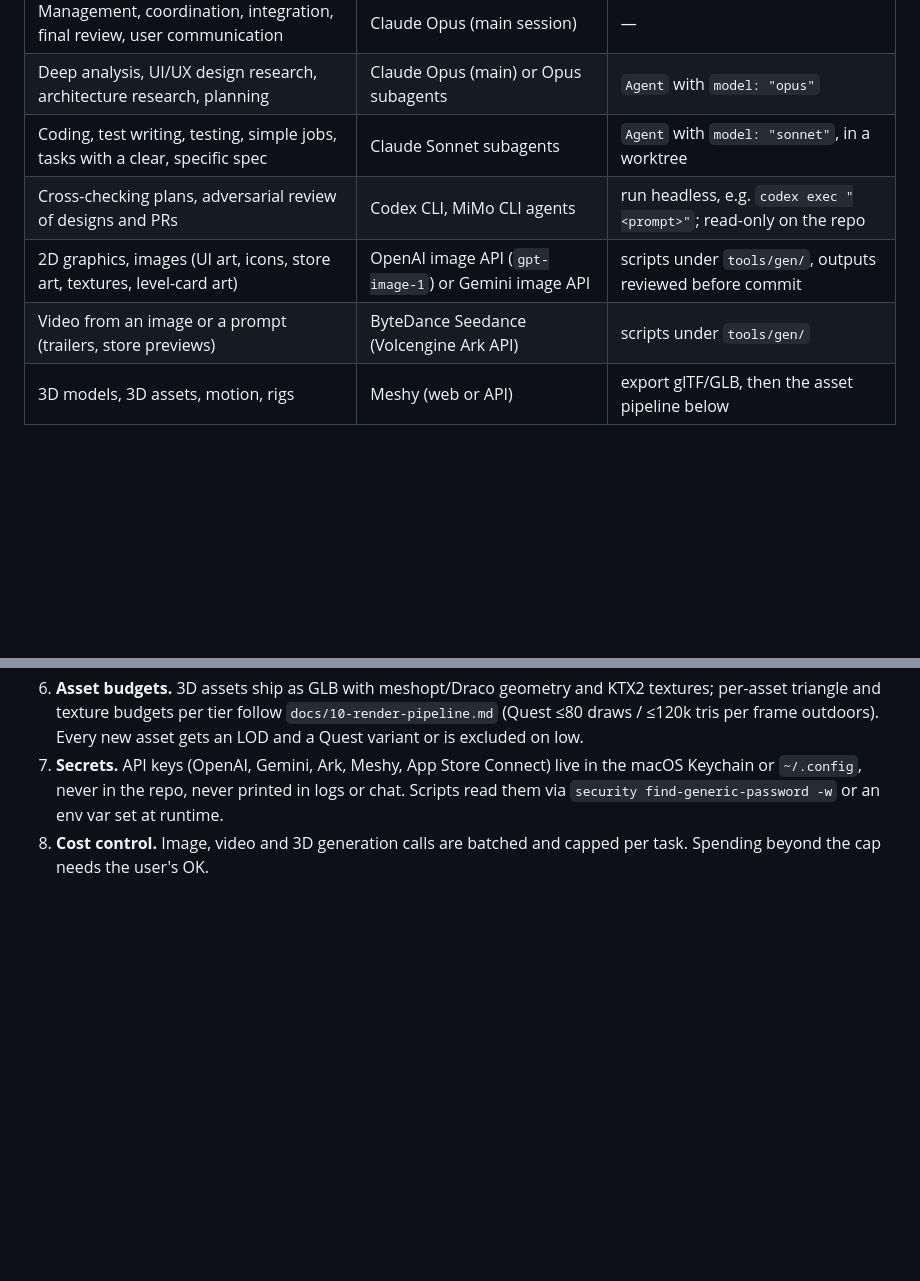
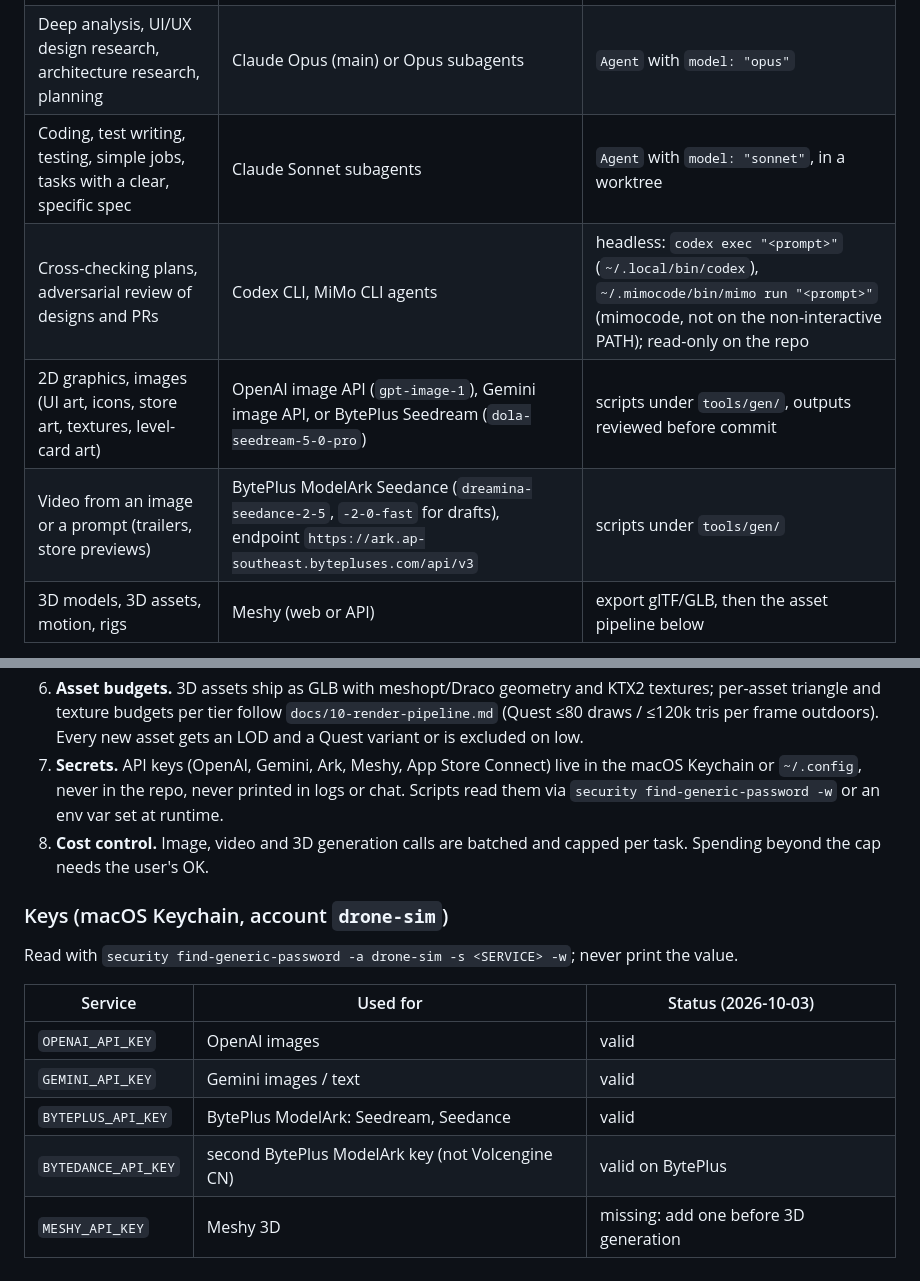
Before and after one commit to tvlgiao/game-drone-sim, a Markdown page: .claude/team-rules.md, 2 parts joined by grey strips. Drawn GitHub-style; blank space fills up the shorter version.

Commit message:
docs(claude): team tools: mimo/codex paths, BytePlus Seedream/Seedance, Keychain key names

```diff
--- a/.claude/team-rules.md
+++ b/.claude/team-rules.md
@@ -8,9 +8,9 @@ The main session (Claude Opus) manages and coordinates. It routes work by type:
 | Management, coordination, integration, final review, user communication | Claude Opus (main session) | — |
 | Deep analysis, UI/UX design research, architecture research, planning | Claude Opus (main) or Opus subagents | `Agent` with `model: "opus"` |
 | Coding, test writing, testing, simple jobs, tasks with a clear, specific spec | Claude Sonnet subagents | `Agent` with `model: "sonnet"`, in a worktree |
-| Cross-checking plans, adversarial review of designs and PRs | Codex CLI, MiMo CLI agents | run headless, e.g. `codex exec "<prompt>"`; read-only on the repo |
-| 2D graphics, images (UI art, icons, store art, textures, level-card art) | OpenAI image API (`gpt-image-1`) or Gemini image API | scripts under `tools/gen/`, outputs reviewed before commit |
-| Video from an image or a prompt (trailers, store previews) | ByteDance Seedance (Volcengine Ark API) | scripts under `tools/gen/` |
+| Cross-checking plans, adversarial review of designs and PRs | Codex CLI, MiMo CLI agents | headless: `codex exec "<prompt>"` (`~/.local/bin/codex`), `~/.mimocode/bin/mimo run "<prompt>"` (mimocode, not on the non-interactive PATH); read-only on the repo |
+| 2D graphics, images (UI art, icons, store art, textures, level-card art) | OpenAI image API (`gpt-image-1`), Gemini image API, or BytePlus Seedream (`dola-seedream-5-0-pro`) | scripts under `tools/gen/`, outputs reviewed before commit |
+| Video from an image or a prompt (trailers, store previews) | BytePlus ModelArk Seedance (`dreamina-seedance-2-5`, `-2-0-fast` for drafts), endpoint `https://ark.ap-southeast.bytepluses.com/api/v3` | scripts under `tools/gen/` |
 | 3D models, 3D assets, motion, rigs | Meshy (web or API) | export glTF/GLB, then the asset pipeline below |
 
 Rules that go with the routing:
@@ -36,3 +36,15 @@ Rules that go with the routing:
    `security find-generic-password -w` or an env var set at runtime.
 8. **Cost control.** Image, video and 3D generation calls are batched and capped per task. Spending beyond the
    cap needs the user's OK.
+
+### Keys (macOS Keychain, account `drone-sim`)
+
+Read with `security find-generic-password -a drone-sim -s <SERVICE> -w`; never print the value.
+
+| Service | Used for | Status (2026-10-03) |
+|---|---|---|
+| `OPENAI_API_KEY` | OpenAI images | valid |
+| `GEMINI_API_KEY` | Gemini images / text | valid |
+| `BYTEPLUS_API_KEY` | BytePlus ModelArk: Seedream, Seedance | valid |
+| `BYTEDANCE_API_KEY` | second BytePlus ModelArk key (not Volcengine CN) | valid on BytePlus |
+| `MESHY_API_KEY` | Meshy 3D | missing: add one before 3D generation |
```
